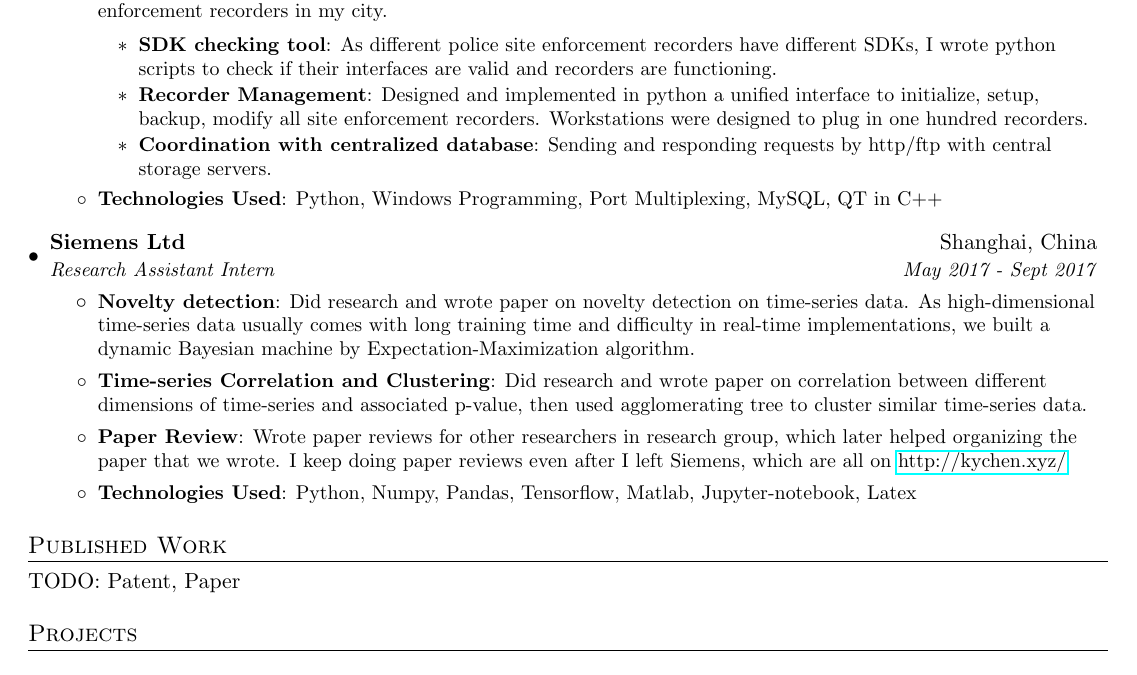
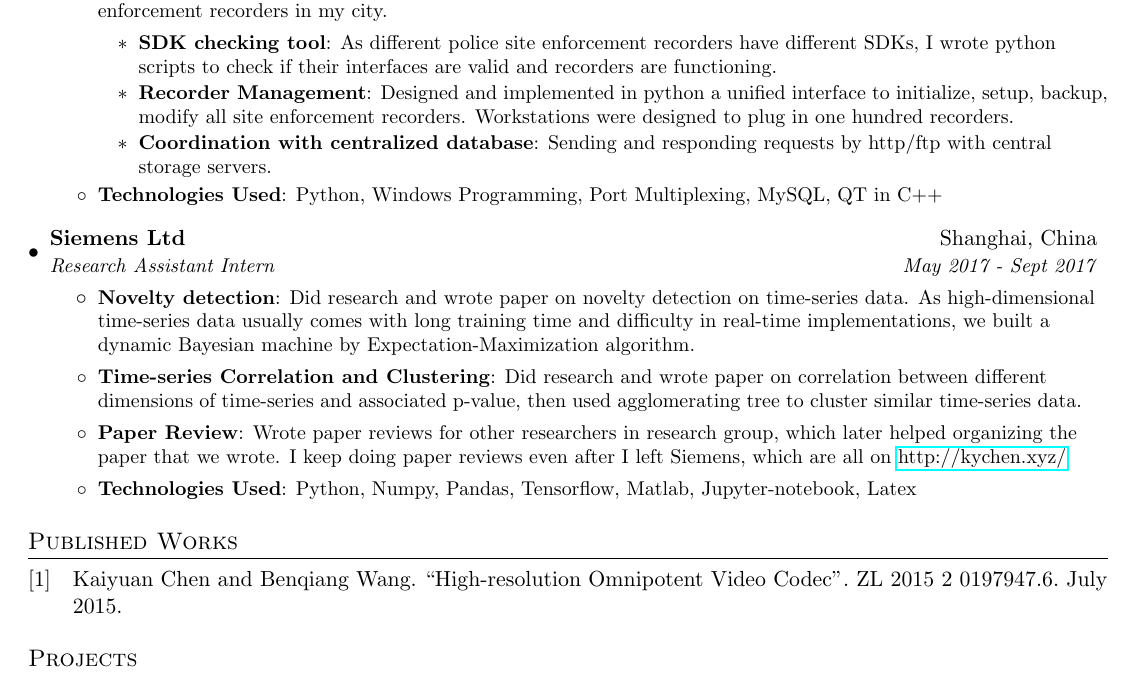
Before and after one commit to KeplerC/Resume, a LaTeX CV (Resume.tex): part of page 1 of 2, cut so that both start at the same text. Compiled offline with pdfLaTeX.

Commit message:
finished

```diff
--- a/Resume.tex
+++ b/Resume.tex
@@ -15,7 +10,50 @@
 \usepackage{enumitem}
 \usepackage[pdftex]{hyperref}
 \usepackage{fancyhdr}
+\usepackage[maxbibnames=99]{biblatex}
+%\usepackage{biblatex}
+\usepackage{filecontents}
 
+\begin{filecontents*}{database.bib}
+
+  @inproceedings{DB,
+  author        = "Wenchao Wu and Yixian Zheng and Kaiyuan Chen and Xiangyu Wang and Nan Cao",
+  AUTHOR+an = {3=highlight},
+  title         = "A Visual Analytics Approach for Equipment Condition Monitoring in Smart Factories of Process Industry",
+  booktitle     = "IEEE PacificVis Conference",
+  address       = "Kobe, Japan",
+  month         =  "4",
+  year          = "2018",
+}
+
+@patent{Video,
+  author        = "Kaiyuan Chen and Benqiang Wang",
+  AUTHOR+an = {1=highlight},
+  assignee      = "Qingdao Haibo Technology Inc",
+  title         = "High-resolution Omnipotent Video Codec",
+  nationality   = "China",
+  number        = "ZL 2015 2 0197947.6",
+  dayfiled      = "3",
+  monthfiled    = April,
+  yearfiled     = "2015",
+  day           = "01",
+  month         = jul,
+  year          = "2015"
+}
+
+\end{filecontents*}
+
+\renewcommand*{\mkbibnamegiven}[1]{%
+  \ifitemannotation{highlight}
+    {\textbf{#1}}
+    {#1}}
+
+\renewcommand*{\mkbibnamefamily}[1]{%
+  \ifitemannotation{highlight}
+    {\textbf{#1}}
+    {#1}}
+
+\bibliography{database.bib}
 
 \pagestyle{fancy}
 \fancyhf{} % clear all header and footer fields
@@ -142,8 +178,10 @@
 
   \resumeSubHeadingListEnd
 
-\section{Published Work}
-TODO: Patent, Paper
+\section{Published Works}
+\nocite{*}
+\printbibliography[heading=none]
+
 %-----------PROJECTS-----------------
 %TODO: official word for scrapy
 \section{Projects}
```
Also changed, not shown: database.bib (added, +23 -0 lines), Resume.bbl (deleted), Resume.pdf, Resume.tex (7 more changed lines), 5 other files.
